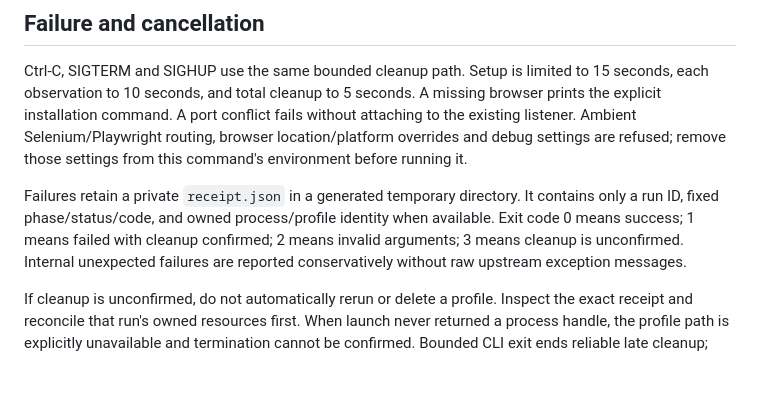
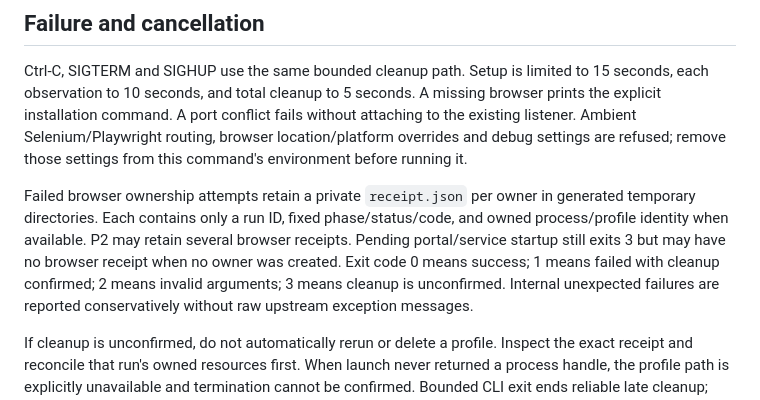
Before and after one commit to alvinwo/behalvo, a Markdown page: docs/PLAYWRIGHT_BROWSER.md, the part around the change. GitHub-like rendering; blank space fills up the shorter version.

Commit message:
docs: clarify pending startup receipt availability

```diff
--- a/docs/PLAYWRIGHT_BROWSER.md
+++ b/docs/PLAYWRIGHT_BROWSER.md
@@ -40,9 +40,11 @@ without attaching to the existing listener. Ambient Selenium/Playwright routing,
 browser location/platform overrides and debug settings are refused; remove those
 settings from this command's environment before running it.
 
-Failures retain a private `receipt.json` in a generated temporary directory. It
-contains only a run ID, fixed phase/status/code, and owned process/profile identity
-when available. Exit code 0 means success; 1 means failed with cleanup confirmed;
+Failed browser ownership attempts retain a private `receipt.json` per owner in
+generated temporary directories. Each contains only a run ID, fixed
+phase/status/code, and owned process/profile identity when available. P2 may
+retain several browser receipts. Pending portal/service startup still exits 3
+but may have no browser receipt when no owner was created. Exit code 0 means success; 1 means failed with cleanup confirmed;
 2 means invalid arguments; 3 means cleanup is unconfirmed. Internal unexpected
 failures are reported conservatively without raw upstream exception messages.
 
```
Also changed, not shown: SECURITY.md (+3 -2 lines), docs/verification/2026-10-03-playwright-p2.md (+3 -1 lines).
